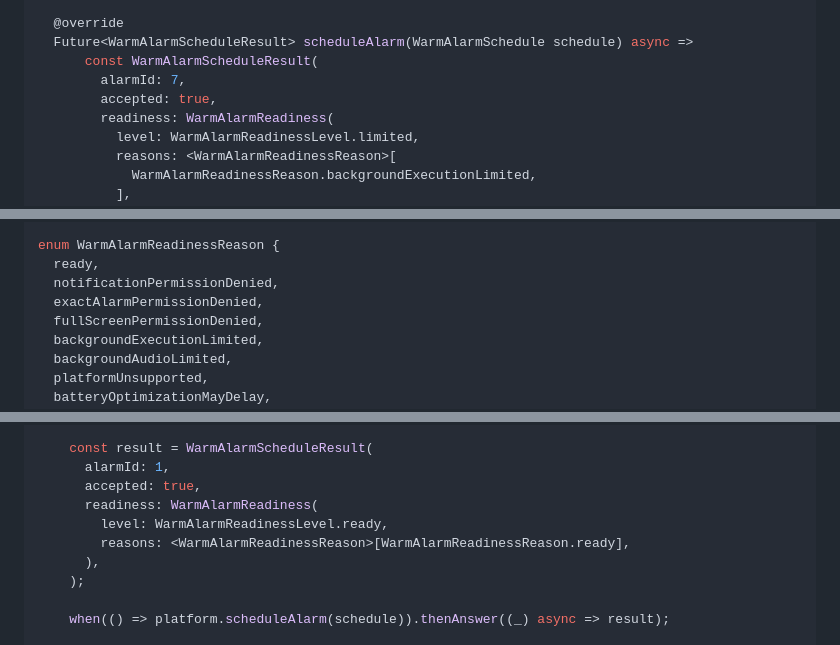
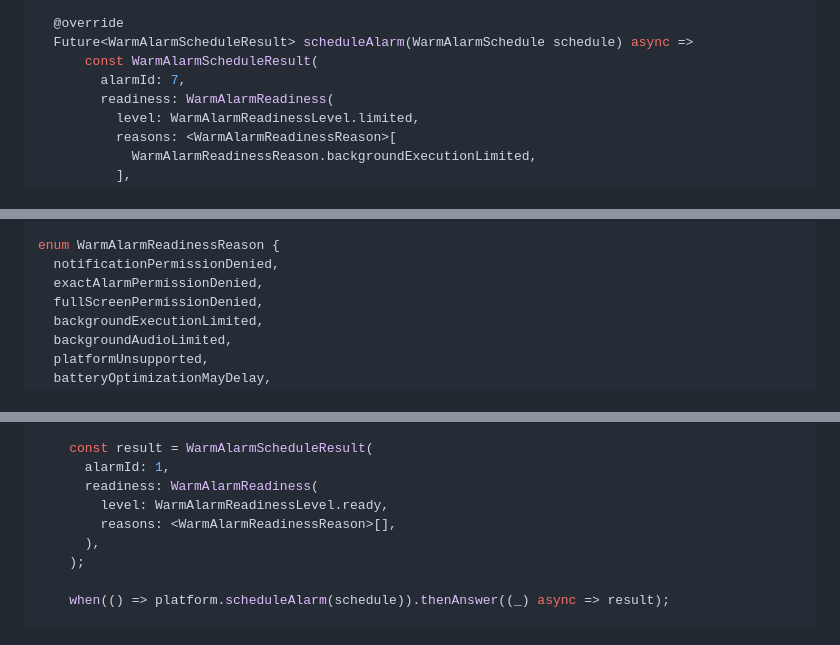
Before and after one commit to AndrewDongminYoo/warm_alarm, a Markdown page: docs/plans/2026-04-26-warm-alarm-phase-1a-implementation-plan.md, 3 parts joined by grey strips. GitHub-like rendering.

```diff
--- a/docs/plans/2026-04-26-warm-alarm-phase-1a-implementation-plan.md
+++ b/docs/plans/2026-04-26-warm-alarm-phase-1a-implementation-plan.md
@@ -114,7 +114,6 @@ class WarmAlarmMock extends WarmAlarmPlatform {
   Future<WarmAlarmScheduleResult> scheduleAlarm(WarmAlarmSchedule schedule) async =>
       const WarmAlarmScheduleResult(
         alarmId: 7,
-        accepted: true,
         readiness: WarmAlarmReadiness(
           level: WarmAlarmReadinessLevel.limited,
           reasons: <WarmAlarmReadinessReason>[
@@ -200,7 +199,6 @@ enum WarmAlarmReadinessLevel {
 }
 
 enum WarmAlarmReadinessReason {
-  ready,
   notificationPermissionDenied,
   exactAlarmPermissionDenied,
   fullScreenPermissionDenied,
@@ -297,10 +295,9 @@ void main() {
 
     const result = WarmAlarmScheduleResult(
       alarmId: 1,
-      accepted: true,
       readiness: WarmAlarmReadiness(
         level: WarmAlarmReadinessLevel.ready,
-        reasons: <WarmAlarmReadinessReason>[WarmAlarmReadinessReason.ready],
+        reasons: <WarmAlarmReadinessReason>[],
       ),
     );
 
```
Also changed, not shown: other parts of docs/plans/2026-04-26-warm-alarm-phase-1a-implementation-plan.md (+2 -0 lines), docs/specs/2026-04-26-warm-alarm-plugin-design.md (+4 -5 lines).
